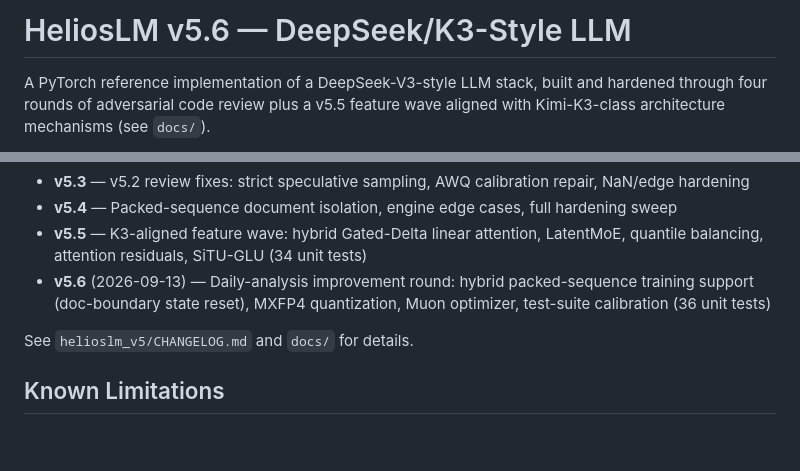
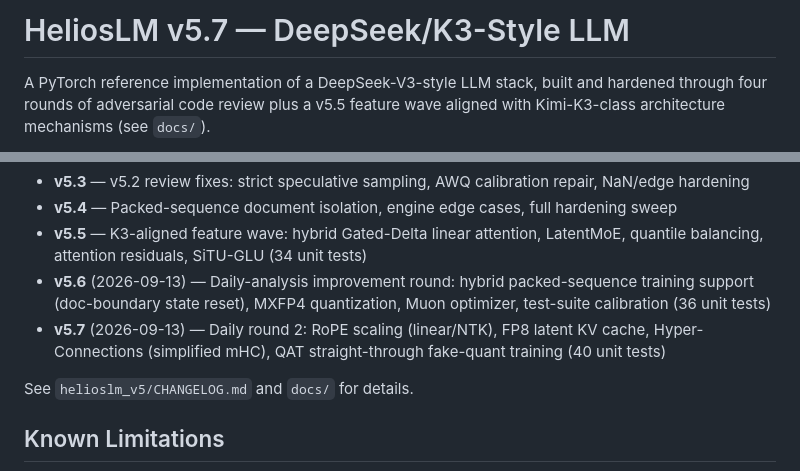
Before and after one commit to tonythetiger168/helioslm, a Markdown page: README.md, 2 parts joined by grey strips. Rendered like a GitHub page; blank space fills up the shorter version.

Commit message:
docs: root README version bump to v5.7 (round-2 daily report)

```diff
--- a/README.md
+++ b/README.md
@@ -1,4 +1,4 @@
-# HeliosLM v5.6 — DeepSeek/K3-Style LLM
+# HeliosLM v5.7 — DeepSeek/K3-Style LLM
 
 A PyTorch reference implementation of a DeepSeek-V3-style LLM stack, built and hardened through four rounds of adversarial code review plus a v5.5 feature wave aligned with Kimi-K3-class architecture mechanisms (see `docs/`).
 
@@ -50,6 +50,7 @@ integration_test_v51.py
 - **v5.4** — Packed-sequence document isolation, engine edge cases, full hardening sweep
 - **v5.5** — K3-aligned feature wave: hybrid Gated-Delta linear attention, LatentMoE, quantile balancing, attention residuals, SiTU-GLU (34 unit tests)
 - **v5.6** (2026-09-13) — Daily-analysis improvement round: hybrid packed-sequence training support (doc-boundary state reset), MXFP4 quantization, Muon optimizer, test-suite calibration (36 unit tests)
+- **v5.7** (2026-09-13) — Daily round 2: RoPE scaling (linear/NTK), FP8 latent KV cache, Hyper-Connections (simplified mHC), QAT straight-through fake-quant training (40 unit tests)
 
 See `helioslm_v5/CHANGELOG.md` and `docs/` for details.
 
```
